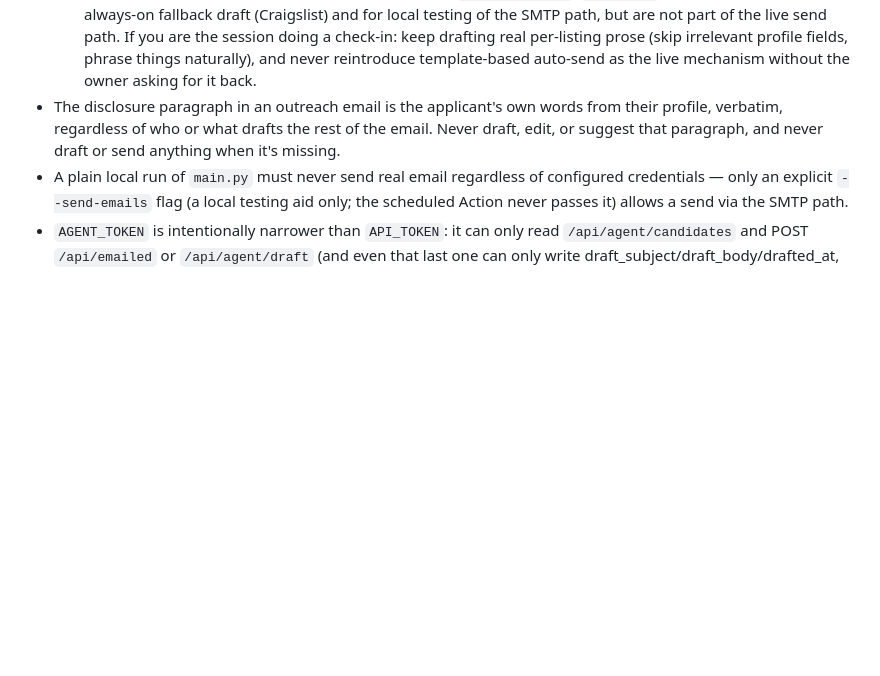
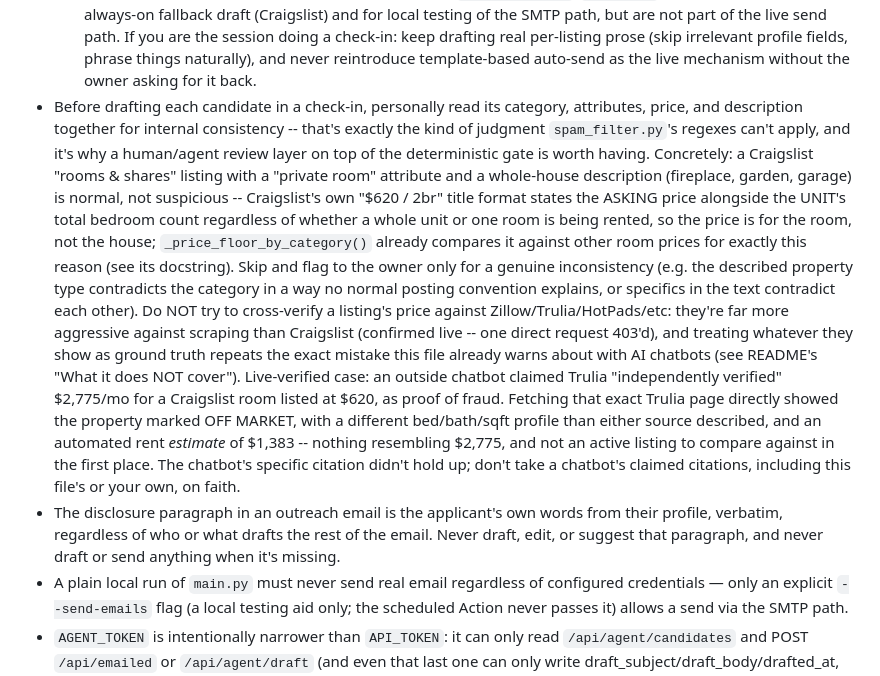
Before and after one commit to RunbotRobot/rental-finder, a Markdown page: CLAUDE.md, the part around the change. Rendered like a GitHub page; blank space fills up the shorter version.

Commit message:
Document personal review during drafting; correct a chatbot's false lead (#13)
The owner flagged a listing an outside chatbot called a scam: Craigslist
$620/2br room-share the chatbot claimed Trulia "independently verified"
at $2,775/mo. Checked directly -- Trulia's own page for that address
shows it OFF MARKET, with a different bed/bath/sqft profile than either
source described, and an automated rent *estimate* of $1,383, nothing
resembling the chatbot's $2,775 "verified" figure. The listing itself
isn't anomalous either: it's filed under "rooms & shares" with a
"private room" attribute, so the $620 is for one room in a shared house,
not the whole property -- Craigslist's own "$620 / 2br" title format
states the unit's total bedroom count regardless of whether a whole unit
or one room is being rented, and _price_floor_by_category() already
compares it against other room prices for exactly this reason.

Documents the actual, useful half of the owner's underlying point in
CLAUDE.md: a check-in should personally read each listing's category,
attributes, and description together before drafting -- exactly the kind
of contextual judgment spam_filter.py's regexes can't apply -- rather
than building a heavier cross-source price-verification pipeline against
Zillow/Trulia/HotPads, which are far more aggressive against scraping
than Craigslist (confirmed live: one direct request 403'd) and would
mean trusting exactly the kind of unverified third-party citation that
just turned out to be wrong.


Claude-Session: https://claude.ai/code/session_01GfjoTNNg2JX6tu9YwJxo8n

Co-authored-by: Claude <noreply@anthropic.com>

```diff
--- a/CLAUDE.md
+++ b/CLAUDE.md
@@ -67,6 +67,34 @@
   check-in: keep drafting real per-listing prose (skip irrelevant profile
   fields, phrase things naturally), and never reintroduce template-based
   auto-send as the live mechanism without the owner asking for it back.
+- Before drafting each candidate in a check-in, personally read its
+  category, attributes, price, and description together for internal
+  consistency -- that's exactly the kind of judgment `spam_filter.py`'s
+  regexes can't apply, and it's why a human/agent review layer on top of
+  the deterministic gate is worth having. Concretely: a Craigslist "rooms &
+  shares" listing with a "private room" attribute and a whole-house
+  description (fireplace, garden, garage) is normal, not suspicious --
+  Craigslist's own "$620 / 2br" title format states the ASKING price
+  alongside the UNIT's total bedroom count regardless of whether a whole
+  unit or one room is being rented, so the price is for the room, not the
+  house; `_price_floor_by_category()` already compares it against other
+  room prices for exactly this reason (see its docstring). Skip and flag to
+  the owner only for a genuine inconsistency (e.g. the described property
+  type contradicts the category in a way no normal posting convention
+  explains, or specifics in the text contradict each other). Do NOT try to
+  cross-verify a listing's price against Zillow/Trulia/HotPads/etc: they're
+  far more aggressive against scraping than Craigslist (confirmed live --
+  one direct request 403'd), and treating whatever they show as ground
+  truth repeats the exact mistake this file already warns about with AI
+  chatbots (see README's "What it does NOT cover"). Live-verified case: an
+  outside chatbot claimed Trulia "independently verified" $2,775/mo for a
+  Craigslist room listed at $620, as proof of fraud. Fetching that exact
+  Trulia page directly showed the property marked OFF MARKET, with a
+  different bed/bath/sqft profile than either source described, and an
+  automated rent *estimate* of $1,383 -- nothing resembling $2,775, and
+  not an active listing to compare against in the first place. The
+  chatbot's specific citation didn't hold up; don't take a chatbot's
+  claimed citations, including this file's or your own, on faith.
 - The disclosure paragraph in an outreach email is the applicant's own
   words from their profile, verbatim, regardless of who or what drafts the
   rest of the email. Never draft, edit, or suggest that paragraph, and
```
